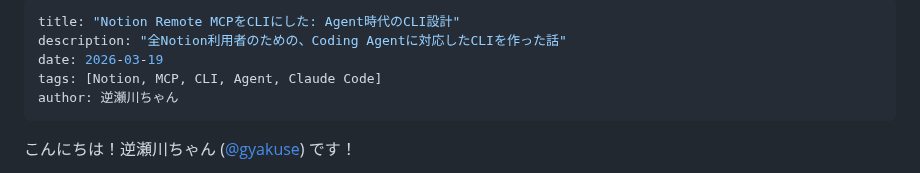
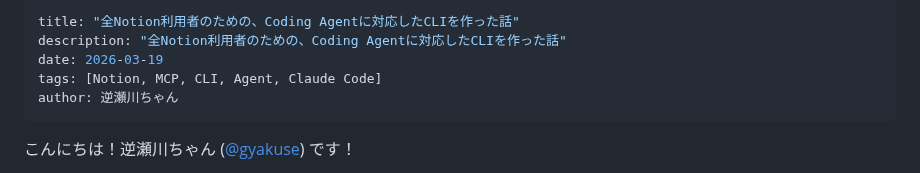
Before and after one commit to nyosegawa/nyosegawa.github.io, a Markdown page: posts/notion-cli-agent-first-design.md, the part around the change. Drawn GitHub-style.

Commit message:
Update notion-cli post: align title with description, add OG image
Co-Authored-By: Claude Opus 4.6 (1M context) <noreply@anthropic.com>

```diff
--- a/posts/notion-cli-agent-first-design.md
+++ b/posts/notion-cli-agent-first-design.md
@@ -1,5 +1,5 @@
 ---
-title: "Notion Remote MCPをCLIにした: Agent時代のCLI設計"
+title: "全Notion利用者のための、Coding Agentに対応したCLIを作った話"
 description: "全Notion利用者のための、Coding Agentに対応したCLIを作った話"
 date: 2026-03-19
 tags: [Notion, MCP, CLI, Agent, Claude Code]
```
Also changed, not shown: og/notion-cli-agent-first-design.jpg (added).
